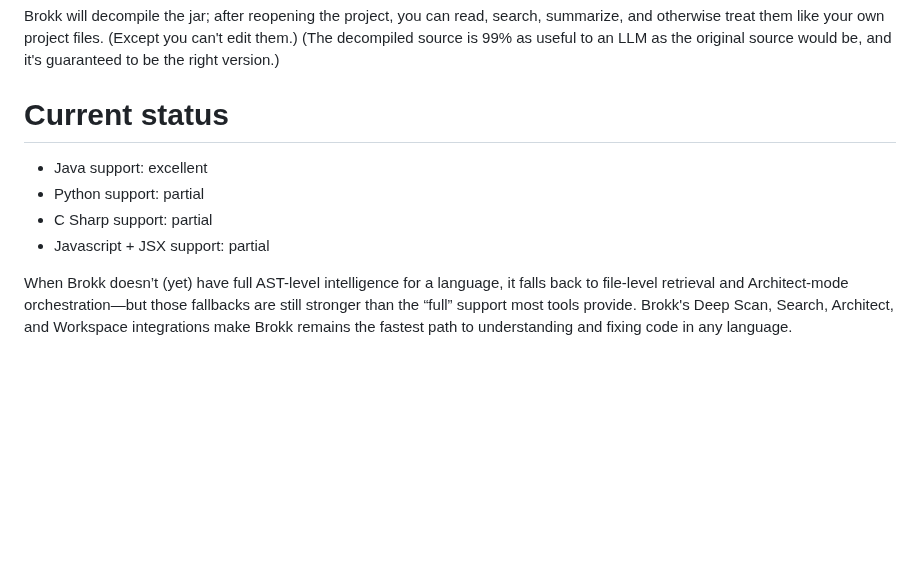
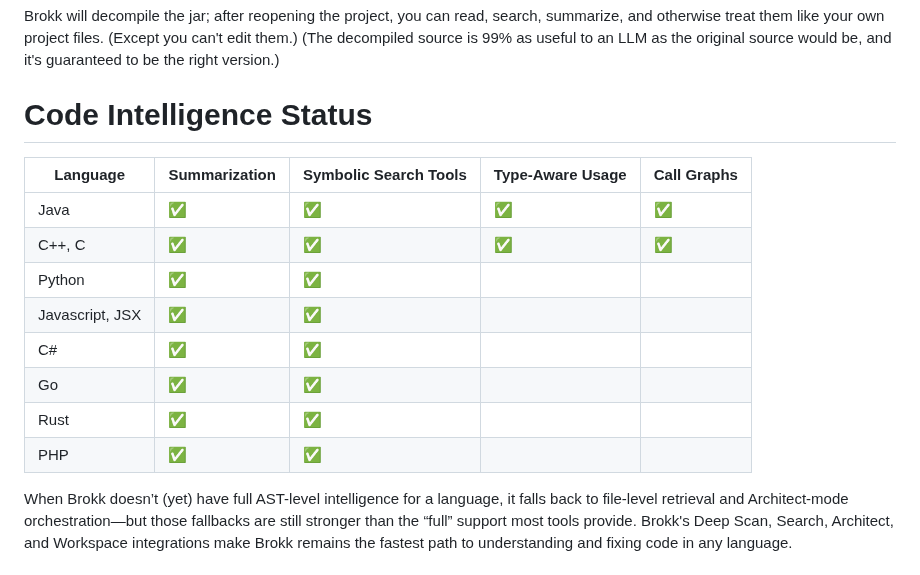
Before and after one commit to shannah/brokk, a Markdown page: README.md, the part around the change. Rendered like a GitHub page; blank space fills up the shorter version.

Commit message:
docs: Update README with code intelligence status table

```diff
--- a/README.md
+++ b/README.md
@@ -120,12 +120,18 @@ Brokk will decompile the jar; after reopening the project, you can read, search,
 and otherwise treat them like your own project files. (Except you can't edit them.)
 (The decompiled source is 99% as useful to an LLM as the original source would be, and it's guaranteed to be the right version.)
 
-# Current status
+# Code Intelligence Status
 
-* Java support: excellent
-* Python support: partial
-* C Sharp support: partial
-* Javascript + JSX support: partial
+| Language    | Summarization | Symbolic Search Tools | Type-Aware Usage | Call Graphs |
+| ----------- | ------------- |----------------------| ---------------- | ----------- |
+| Java        | ✅             | ✅                    | ✅                | ✅           |
+| C++, C      | ✅             | ✅                    | ✅                | ✅           |
+| Python      | ✅             | ✅                    |                  |             |
+| Javascript, JSX | ✅          | ✅                    |                  |             |
+| C#          | ✅             | ✅                    |                  |             |
+| Go          | ✅             | ✅                    |                  |             |
+| Rust        | ✅             | ✅                    |                  |             |
+| PHP         | ✅             | ✅                    |                  |             |
 
 When Brokk doesn’t (yet) have full AST-level intelligence for a language, it falls back to file-level retrieval and Architect-mode orchestration—but those fallbacks are still stronger than the “full” support most tools provide. Brokk's Deep Scan, Search, Architect, and Workspace integrations make Brokk remains the fastest path to understanding and fixing code in any language.
 
```
